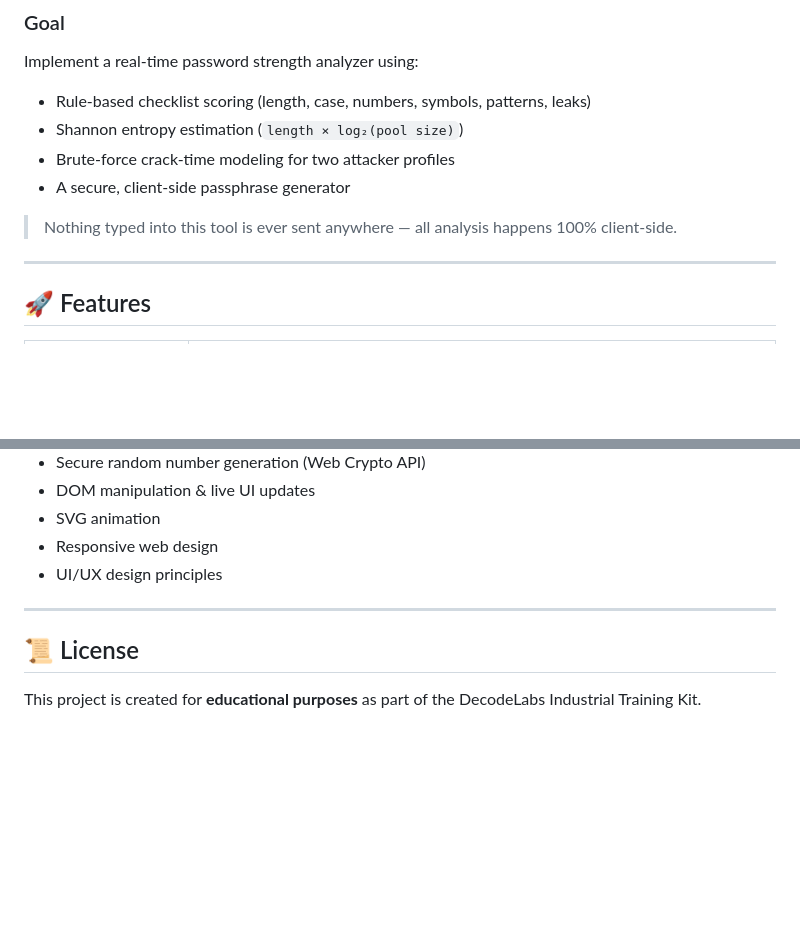
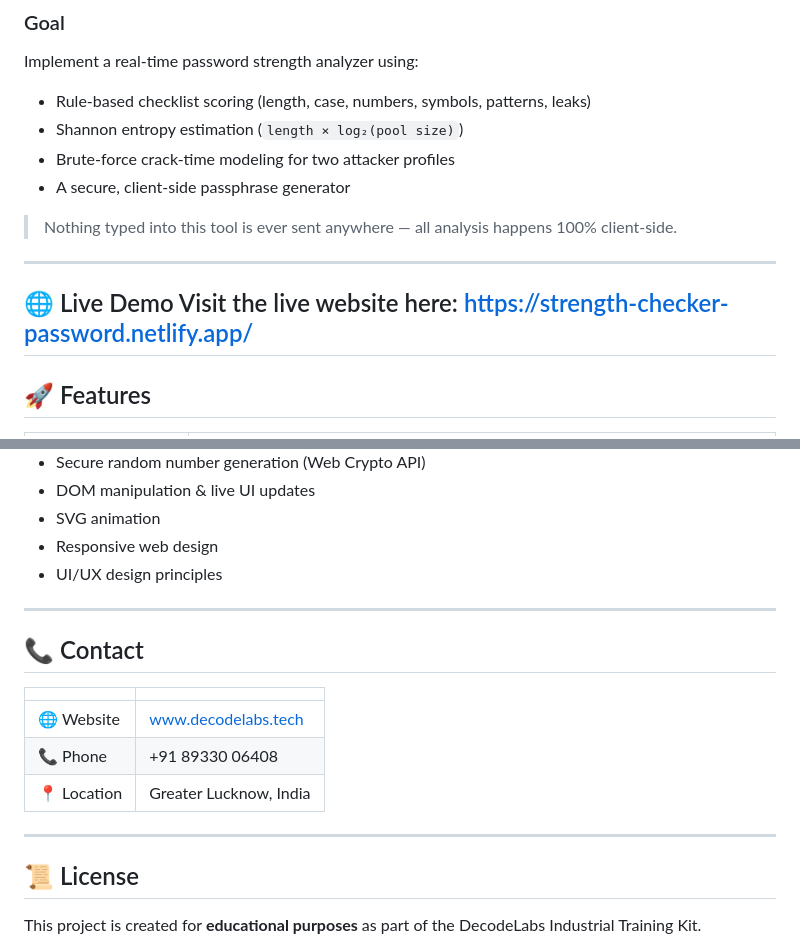
Before and after one commit to Aftab-Hussain-1/Cyber-Guard-Password-Strength-Analyzer, a Markdown page: README.md, 2 parts joined by grey strips. Drawn GitHub-style; blank space fills up the shorter version.

```diff
--- a/README.md
+++ b/README.md
@@ -19,6 +19,10 @@ Implement a real-time password strength analyzer using:
 
 > Nothing typed into this tool is ever sent anywhere — all analysis happens 100% client-side.
 
+---
+
+🌐 Live Demo
+Visit the live website here: https://strength-checker-password.netlify.app/
 ---
 
 ## 🚀 Features
@@ -174,6 +178,15 @@ Entropy (bits) = length × log₂(character pool size)
 - UI/UX design principles
 
 ---
+## 📞 Contact
+
+| | |
+|:---|:---|
+| 🌐 Website | [www.decodelabs.tech](https://www.decodelabs.tech) |
+| 📞 Phone | +91 89330 06408 |
+| 📍 Location | Greater Lucknow, India |
+
+---
 
 ## 📜 License
 
```
